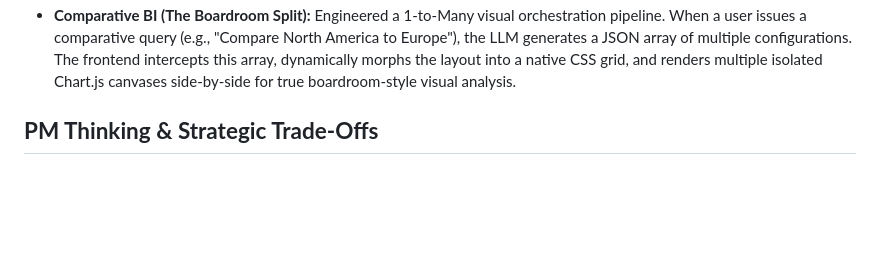
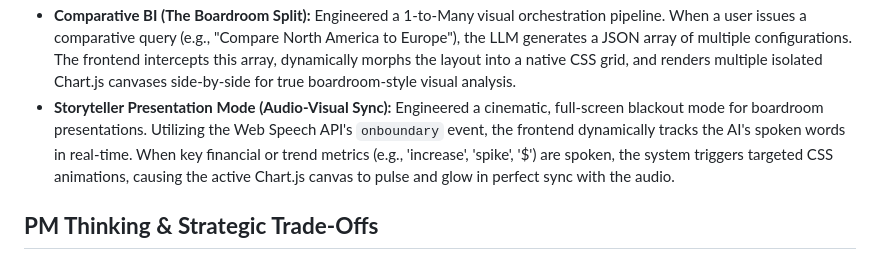
Before and after one commit to mananp-2730/AI-VA, a Markdown page: README.md, the part around the change. GitHub-like rendering; blank space fills up the shorter version.

Commit message:
Add Storyteller Presentation Mode for audio-visual sync
Added a new feature for Storyteller Presentation Mode that syncs audio-visual elements during presentations.

```diff
--- a/README.md
+++ b/README.md
@@ -28,6 +28,7 @@ AI-VA is a cloud-hosted, stateful, multimodal web application that bridges the e
 * **Triple-Net Architecture (Graceful Failure):** Built an invincible error-handling pipeline. Net 1 utilizes an AI Guardrail prompt to proactively refuse irrelevant non-business queries. Net 2 features a Python exception catcher that intercepts broken SQL generation or database locks. Net 3 gracefully translates these intercepts into polite, conversational UI responses, completely eliminating raw 500 Server Errors from the user experience.
 * **Voice-Activated UI Manipulation (Zero-Backend Filtering):** Engineered a lightweight, client-side NLP interceptor within the JavaScript frontend. When a user issues a purely visual command (e.g., "Change this to a pie chart"), the frontend intercepts the transcript, aborts the HTTP/WebSocket request to save LLM token costs, and mutates the active Chart.js configuration locally in real-time.
 * **Comparative BI (The Boardroom Split):** Engineered a 1-to-Many visual orchestration pipeline. When a user issues a comparative query (e.g., "Compare North America to Europe"), the LLM generates a JSON array of multiple configurations. The frontend intercepts this array, dynamically morphs the layout into a native CSS grid, and renders multiple isolated Chart.js canvases side-by-side for true boardroom-style visual analysis.
+* **Storyteller Presentation Mode (Audio-Visual Sync):** Engineered a cinematic, full-screen blackout mode for boardroom presentations. Utilizing the Web Speech API's `onboundary` event, the frontend dynamically tracks the AI's spoken words in real-time. When key financial or trend metrics (e.g., 'increase', 'spike', '$') are spoken, the system triggers targeted CSS animations, causing the active Chart.js canvas to pulse and glow in perfect sync with the audio.
 
 ## **PM Thinking & Strategic Trade-Offs**
 Building AI-VA required balancing technical complexity with a frictionless user experience. Here are the key product decisions made during the MVP development:
```
